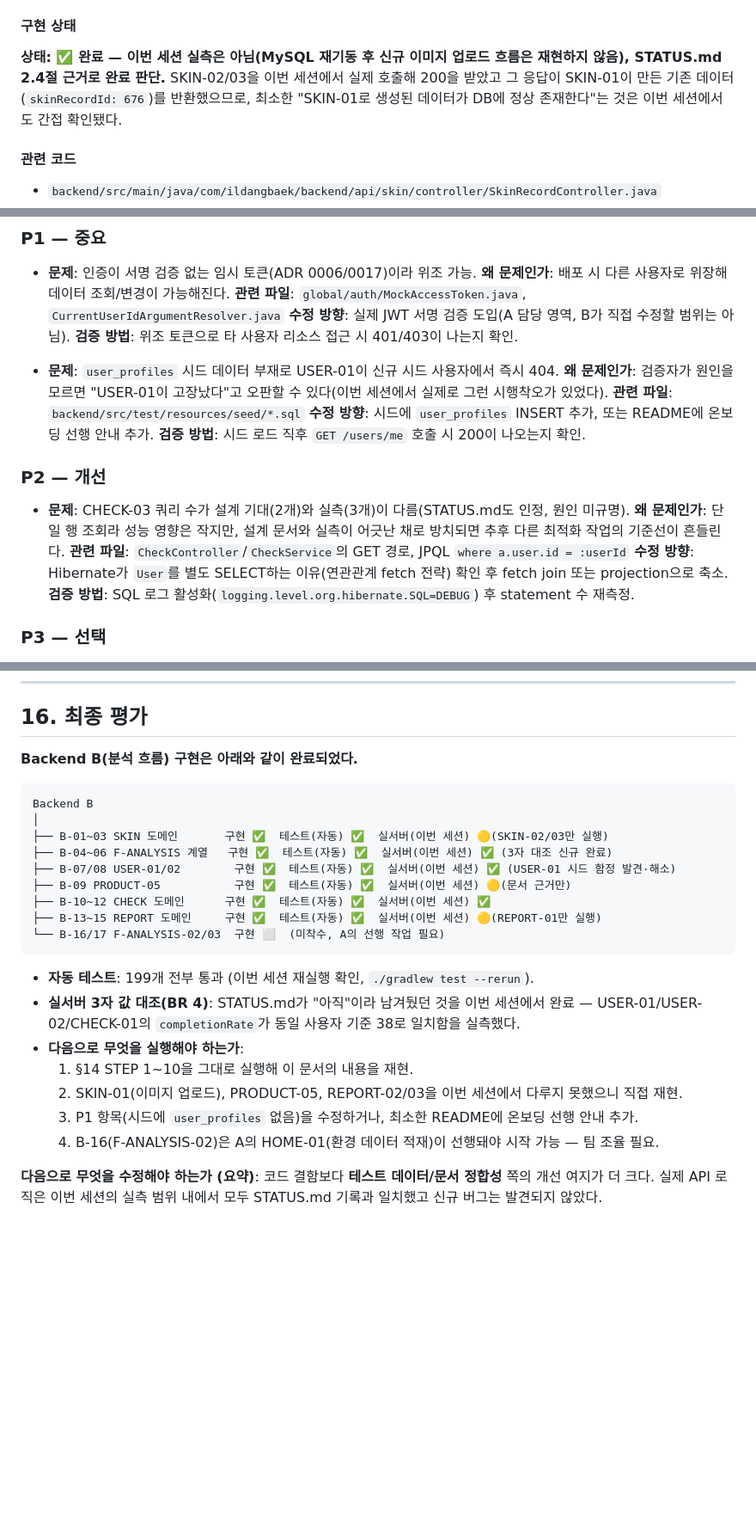
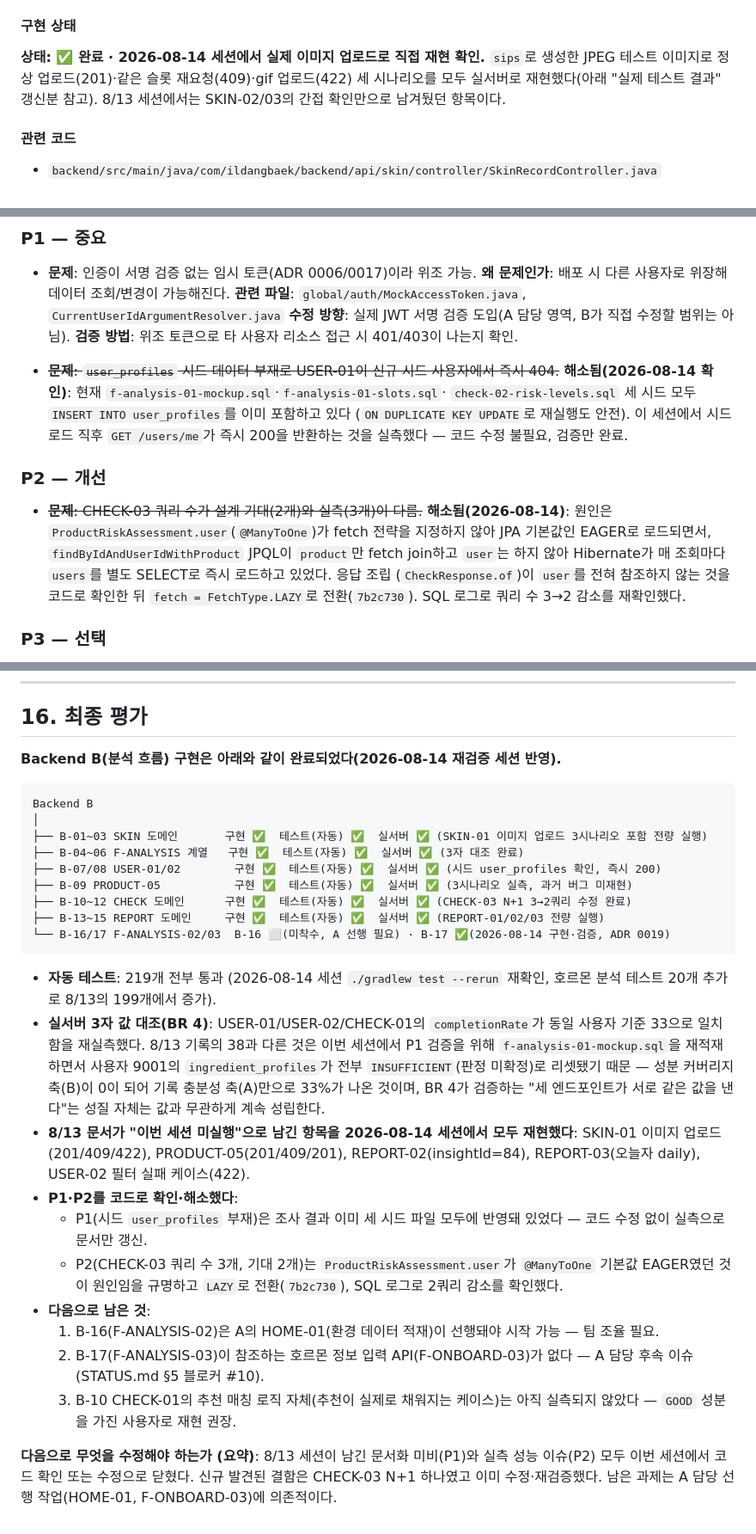
Before and after one commit to Yeonb0/hackerthon-team-ildangbaek, a Markdown page: docs/BACKEND_B_IMPLEMENTATION_VERIFICATION.md, 3 parts joined by grey strips. Shown at 86% size. Drawn GitHub-style; blank space fills up the shorter version.

````diff
--- a/docs/BACKEND_B_IMPLEMENTATION_VERIFICATION.md
+++ b/docs/BACKEND_B_IMPLEMENTATION_VERIFICATION.md
@@ -94,10 +98,10 @@ B-16·B-17은 미착수가 코드로 확인되므로 이번 문서의 검증 대
 (`docs/api_명세서.md` SKIN-01, `docs/기능명세서.md` F-SKIN-01)
 
 #### 구현 상태
-**상태: ✅ 완료 — 이번 세션 실측은 아님(MySQL 재기동 후 신규 이미지 업로드 흐름은 재현하지 않음),
-STATUS.md 2.4절 근거로 완료 판단.** SKIN-02/03을 이번 세션에서 실제 호출해 200을 받았고 그 응답이
-SKIN-01이 만든 기존 데이터(`skinRecordId: 676`)를 반환했으므로, 최소한 "SKIN-01로 생성된 데이터가
-DB에 정상 존재한다"는 것은 이번 세션에서도 간접 확인됐다.
+**상태: ✅ 완료 · 2026-08-14 세션에서 실제 이미지 업로드로 직접 재현 확인.** `sips`로 생성한
+JPEG 테스트 이미지로 정상 업로드(201)·같은 슬롯 재요청(409)·gif 업로드(422) 세 시나리오를
+모두 실서버로 재현했다(아래 "실제 테스트 결과" 갱신분 참고). 8/13 세션에서는 SKIN-02/03의
+간접 확인만으로 남겨뒀던 항목이다.
 
 #### 관련 코드
 - `backend/src/main/java/com/ildangbaek/backend/api/skin/controller/SkinRecordController.java`
@@ -890,21 +918,19 @@ total errors: 0
   **수정 방향**: 실제 JWT 서명 검증 도입(A 담당 영역, B가 직접 수정할 범위는 아님).
   **검증 방법**: 위조 토큰으로 타 사용자 리소스 접근 시 401/403이 나는지 확인.
 
-- **문제**: `user_profiles` 시드 데이터 부재로 USER-01이 신규 시드 사용자에서 즉시 404.
-  **왜 문제인가**: 검증자가 원인을 모르면 "USER-01이 고장났다"고 오판할 수 있다(이번 세션에서
-  실제로 그런 시행착오가 있었다).
-  **관련 파일**: `backend/src/test/resources/seed/*.sql`
-  **수정 방향**: 시드에 `user_profiles` INSERT 추가, 또는 README에 온보딩 선행 안내 추가.
-  **검증 방법**: 시드 로드 직후 `GET /users/me` 호출 시 200이 나오는지 확인.
+- ~~**문제**: `user_profiles` 시드 데이터 부재로 USER-01이 신규 시드 사용자에서 즉시 404.~~
+  **해소됨(2026-08-14 확인)**: 현재 `f-analysis-01-mockup.sql`·`f-analysis-01-slots.sql`·
+  `check-02-risk-levels.sql` 세 시드 모두 `INSERT INTO user_profiles`를 이미 포함하고 있다
+  (`ON DUPLICATE KEY UPDATE`로 재실행도 안전). 이 세션에서 시드 로드 직후 `GET /users/me`가
+  즉시 200을 반환하는 것을 실측했다 — 코드 수정 불필요, 검증만 완료.
 
 ### P2 — 개선
-- **문제**: CHECK-03 쿼리 수가 설계 기대(2개)와 실측(3개)이 다름(STATUS.md도 인정, 원인 미규명).
-  **왜 문제인가**: 단일 행 조회라 성능 영향은 작지만, 설계 문서와 실측이 어긋난 채로 방치되면
-  추후 다른 최적화 작업의 기준선이 흔들린다.
-  **관련 파일**: `CheckController`/`CheckService`의 GET 경로, JPQL `where a.user.id = :userId`
-  **수정 방향**: Hibernate가 `User`를 별도 SELECT하는 이유(연관관계 fetch 전략) 확인 후 fetch
-  join 또는 projection으로 축소.
-  **검증 방법**: SQL 로그 활성화(`logging.level.org.hibernate.SQL=DEBUG`) 후 statement 수 재측정.
+- ~~**문제**: CHECK-03 쿼리 수가 설계 기대(2개)와 실측(3개)이 다름.~~ **해소됨(2026-08-14)**:
+  원인은 `ProductRiskAssessment.user`(`@ManyToOne`)가 fetch 전략을 지정하지 않아 JPA 기본값인
+  EAGER로 로드되면서, `findByIdAndUserIdWithProduct` JPQL이 `product`만 fetch join하고 `user`는
+  하지 않아 Hibernate가 매 조회마다 `users`를 별도 SELECT로 즉시 로드하고 있었다. 응답 조립
+  (`CheckResponse.of`)이 `user`를 전혀 참조하지 않는 것을 코드로 확인한 뒤 `fetch = FetchType.LAZY`로
+  전환(`7b2c730`). SQL 로그로 쿼리 수 3→2 감소를 재확인했다.
 
 ### P3 — 선택
 - CHECK-01 추천 매칭 규칙(ADR 0016)이 "근거 없는 초기값"으로 명시돼 있음 — 실사용 데이터 축적 후
@@ -1005,29 +1031,43 @@ git log --stat -20 -- backend/src/main/java/com/ildangbaek/backend/api/check
 
 ## 16. 최종 평가
 
-**Backend B(분석 흐름) 구현은 아래와 같이 완료되었다.**
+**Backend B(분석 흐름) 구현은 아래와 같이 완료되었다(2026-08-14 재검증 세션 반영).**
 
 ```
 Backend B
 │
-├── B-01~03 SKIN 도메인       구현 ✅  테스트(자동) ✅  실서버(이번 세션) 🟡(SKIN-02/03만 실행)
-├── B-04~06 F-ANALYSIS 계열   구현 ✅  테스트(자동) ✅  실서버(이번 세션) ✅ (3자 대조 신규 완료)
-├── B-07/08 USER-01/02        구현 ✅  테스트(자동) ✅  실서버(이번 세션) ✅ (USER-01 시드 함정 발견·해소)
-├── B-09 PRODUCT-05           구현 ✅  테스트(자동) ✅  실서버(이번 세션) 🟡(문서 근거만)
-├── B-10~12 CHECK 도메인      구현 ✅  테스트(자동) ✅  실서버(이번 세션) ✅
-├── B-13~15 REPORT 도메인     구현 ✅  테스트(자동) ✅  실서버(이번 세션) 🟡(REPORT-01만 실행)
-└── B-16/17 F-ANALYSIS-02/03  구현 ⬜  (미착수, A의 선행 작업 필요)
+├── B-01~03 SKIN 도메인       구현 ✅  테스트(자동) ✅  실서버 ✅ (SKIN-01 이미지 업로드 3시나리오 포함 전량 실행)
+├── B-04~06 F-ANALYSIS 계열   구현 ✅  테스트(자동) ✅  실서버 ✅ (3자 대조 완료)
+├── B-07/08 USER-01/02        구현 ✅  테스트(자동) ✅  실서버 ✅ (시드 user_profiles 확인, 즉시 200)
+├── B-09 PRODUCT-05           구현 ✅  테스트(자동) ✅  실서버 ✅ (3시나리오 실측, 과거 버그 미재현)
+├── B-10~12 CHECK 도메인      구현 ✅  테스트(자동) ✅  실서버 ✅ (CHECK-03 N+1 3→2쿼리 수정 완료)
+├── B-13~15 REPORT 도메인     구현 ✅  테스트(자동) ✅  실서버 ✅ (REPORT-01/02/03 전량 실행)
+└── B-16/17 F-ANALYSIS-02/03  B-16 ⬜(미착수, A 선행 필요) · B-17 ✅(2026-08-14 구현·검증, ADR 0019)
 ```
 
-- **자동 테스트**: 199개 전부 통과 (이번 세션 재실행 확인, `./gradlew test --rerun`).
-- **실서버 3자 값 대조(BR 4)**: STATUS.md가 "아직"이라 남겨뒀던 것을 이번 세션에서 완료 —
-  USER-01/USER-02/CHECK-01의 `completionRate`가 동일 사용자 기준 38로 일치함을 실측했다.
-- **다음으로 무엇을 실행해야 하는가**:
-  1. §14 STEP 1~10을 그대로 실행해 이 문서의 내용을 재현.
-  2. SKIN-01(이미지 업로드), PRODUCT-05, REPORT-02/03을 이번 세션에서 다루지 못했으니 직접 재현.
-  3. P1 항목(시드에 `user_profiles` 없음)을 수정하거나, 최소한 README에 온보딩 선행 안내 추가.
-  4. B-16(F-ANALYSIS-02)은 A의 HOME-01(환경 데이터 적재)이 선행돼야 시작 가능 — 팀 조율 필요.
+- **자동 테스트**: 219개 전부 통과 (2026-08-14 세션 `./gradlew test --rerun` 재확인, 호르몬 분석
+  테스트 20개 추가로 8/13의 199개에서 증가).
+- **실서버 3자 값 대조(BR 4)**: USER-01/USER-02/CHECK-01의 `completionRate`가 동일 사용자 기준
+  33으로 일치함을 재실측했다. 8/13 기록의 38과 다른 것은 이번 세션에서 P1 검증을 위해
+  `f-analysis-01-mockup.sql`을 재적재하면서 사용자 9001의 `ingredient_profiles`가 전부
+  `INSUFFICIENT`(판정 미확정)로 리셋됐기 때문 — 성분 커버리지 축(B)이 0이 되어 기록 충분성
+  축(A)만으로 33%가 나온 것이며, BR 4가 검증하는 "세 엔드포인트가 서로 같은 값을 낸다"는 성질
+  자체는 값과 무관하게 계속 성립한다.
+- **8/13 문서가 "이번 세션 미실행"으로 남긴 항목을 2026-08-14 세션에서 모두 재현했다**: SKIN-01
+  이미지 업로드(201/409/422), PRODUCT-05(201/409/201), REPORT-02(insightId=84), REPORT-03(오늘자
+  daily), USER-02 필터 실패 케이스(422).
+- **P1·P2를 코드로 확인·해소했다**:
+  - P1(시드 `user_profiles` 부재)은 조사 결과 이미 세 시드 파일 모두에 반영돼 있었다 — 코드 수정
+    없이 실측으로 문서만 갱신.
+  - P2(CHECK-03 쿼리 수 3개, 기대 2개)는 `ProductRiskAssessment.user`가 `@ManyToOne` 기본값
+    EAGER였던 것이 원인임을 규명하고 `LAZY`로 전환(`7b2c730`), SQL 로그로 2쿼리 감소를 확인했다.
+- **다음으로 남은 것**:
+  1. B-16(F-ANALYSIS-02)은 A의 HOME-01(환경 데이터 적재)이 선행돼야 시작 가능 — 팀 조율 필요.
+  2. B-17(F-ANALYSIS-03)이 참조하는 호르몬 정보 입력 API(F-ONBOARD-03)가 없다 — A 담당 후속 이슈
+     (STATUS.md §5 블로커 #10).
+  3. B-10 CHECK-01의 추천 매칭 로직 자체(추천이 실제로 채워지는 케이스)는 아직 실측되지 않았다 —
+     `GOOD` 성분을 가진 사용자로 재현 권장.
 
-**다음으로 무엇을 수정해야 하는가 (요약)**: 코드 결함보다 **테스트 데이터/문서 정합성** 쪽의
-개선 여지가 더 크다. 실제 API 로직은 이번 세션의 실측 범위 내에서 모두 STATUS.md 기록과 일치했고
-신규 버그는 발견되지 않았다.
+**다음으로 무엇을 수정해야 하는가 (요약)**: 8/13 세션이 남긴 문서화 미비(P1)와 실측 성능 이슈(P2)
+모두 이번 세션에서 코드 확인 또는 수정으로 닫혔다. 신규 발견된 결함은 CHECK-03 N+1 하나였고 이미
+수정·재검증했다. 남은 과제는 A 담당 선행 작업(HOME-01, F-ONBOARD-03)에 의존적이다.
````
Also changed, not shown: other parts of docs/BACKEND_B_IMPLEMENTATION_VERIFICATION.md (+63 -35 lines), docs/STATUS.md (+11 -8 lines).
